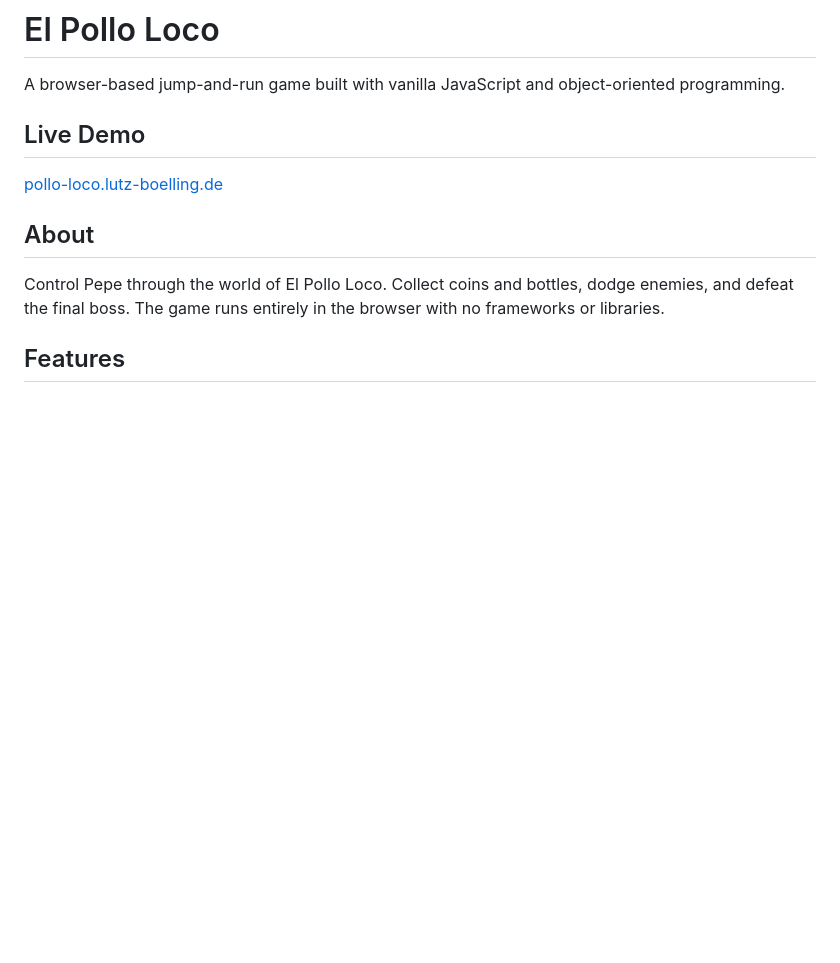
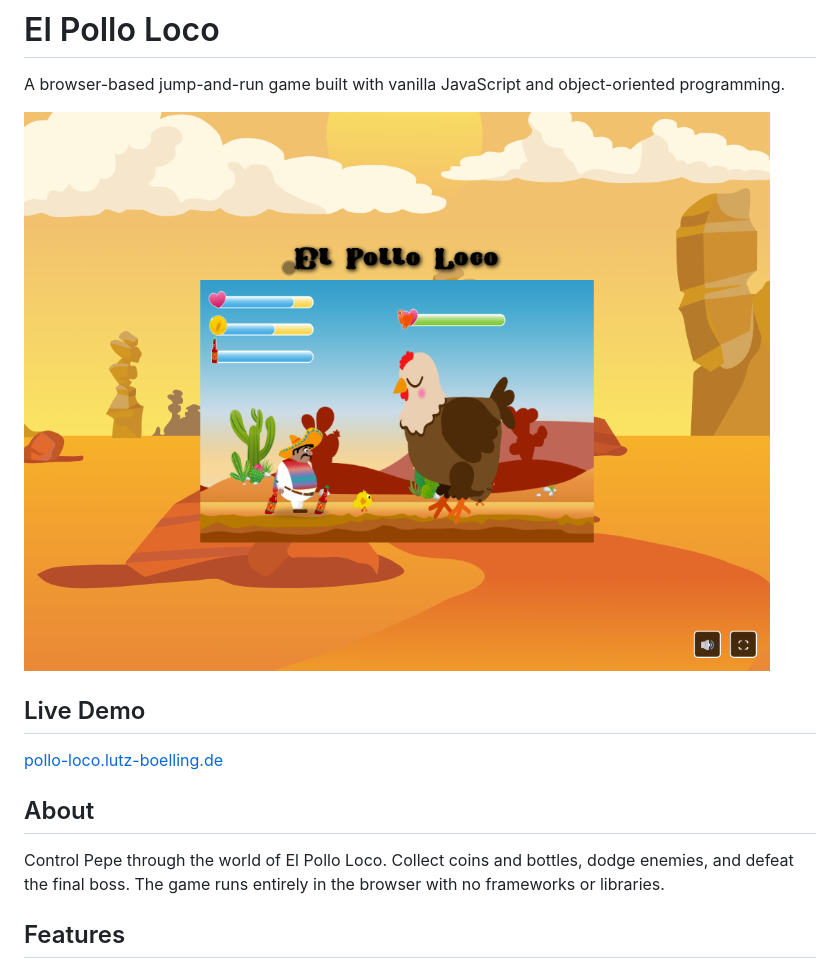
Before and after one commit to eXactDevFlaw/el-pollo-loco, a Markdown page: README.md, the part around the change. Drawn GitHub-style; pictures changed too: docs/preview.png (added); blank space fills up the shorter version.

Commit message:
feat: added preview picture to README.md

```diff
--- a/README.md
+++ b/README.md
@@ -1,6 +1,8 @@
 # El Pollo Loco
 
 A browser-based jump-and-run game built with vanilla JavaScript and object-oriented programming.
+
+![Preview](docs/preview.png)
 
 ## Live Demo
 
```
